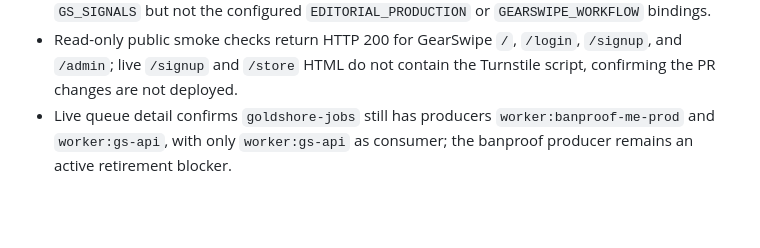
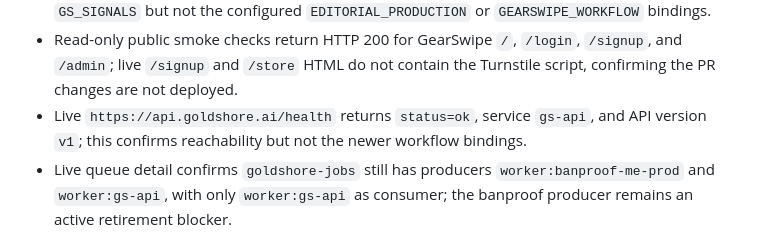
Before and after one commit to marzton/goldclaw, a Markdown page: docs/AUDIT-STATUS-2026-09-06.md, the part around the change. GitHub-like rendering; blank space fills up the shorter version.

Commit message:
record live gs-api health response

```diff
--- a/docs/AUDIT-STATUS-2026-09-06.md
+++ b/docs/AUDIT-STATUS-2026-09-06.md
@@ -31,6 +31,9 @@
 - Read-only public smoke checks return HTTP 200 for GearSwipe `/`, `/login`,
   `/signup`, and `/admin`; live `/signup` and `/store` HTML do not contain the
   Turnstile script, confirming the PR changes are not deployed.
+- Live `https://api.goldshore.ai/health` returns `status=ok`, service `gs-api`,
+  and API version `v1`; this confirms reachability but not the newer workflow
+  bindings.
 - Live queue detail confirms `goldshore-jobs` still has producers
   `worker:banproof-me-prod` and `worker:gs-api`, with only `worker:gs-api` as
   consumer; the banproof producer remains an active retirement blocker.
```
